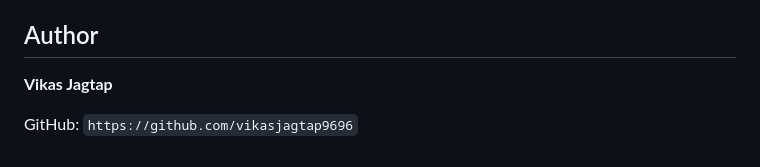
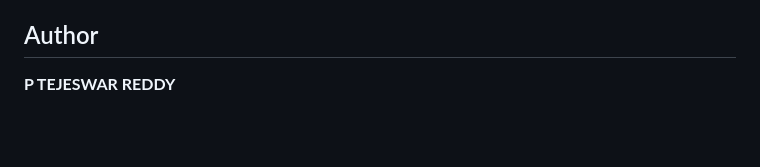
Before and after one commit to tejes-repo/aws-s3-lambda-rds-registration, a Markdown page: README.md, the part around the change. Drawn GitHub-style; blank space fills up the shorter version.

```diff
--- a/README.md
+++ b/README.md
@@ -335,6 +335,4 @@ Possible improvements include:
 
 ## Author
 
-**Vikas Jagtap**
-
-GitHub: `https://github.com/vikasjagtap9696`
+**P TEJESWAR REDDY**
```
